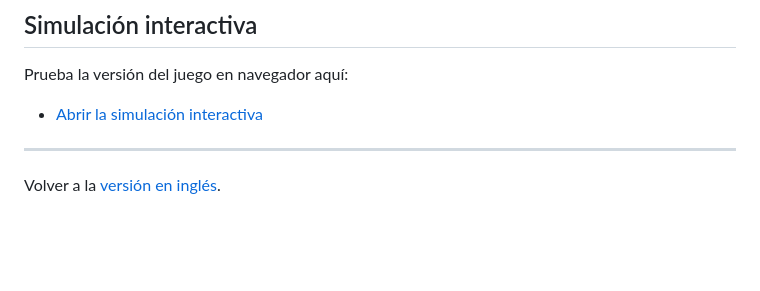
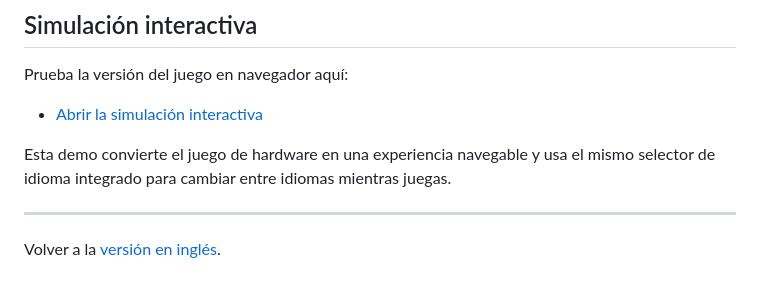
Before and after one commit to donaldbell/Air-Defender, a Markdown page: es/index.md, the part around the change. Rendered like a GitHub page; blank space fills up the shorter version.

```diff
--- a/es/index.md
+++ b/es/index.md
@@ -206,6 +206,8 @@ Prueba la versión del juego en navegador aquí:
 
 - [Abrir la simulación interactiva](../web-sim/)
 
+Esta demo convierte el juego de hardware en una experiencia navegable y usa el mismo selector de idioma integrado para cambiar entre idiomas mientras juegas.
+
 ---
 
 Volver a la [versión en inglés](../index.md).
```
Also changed, not shown: README.md (+8 -0 lines), index.md (+3 -1 lines).
